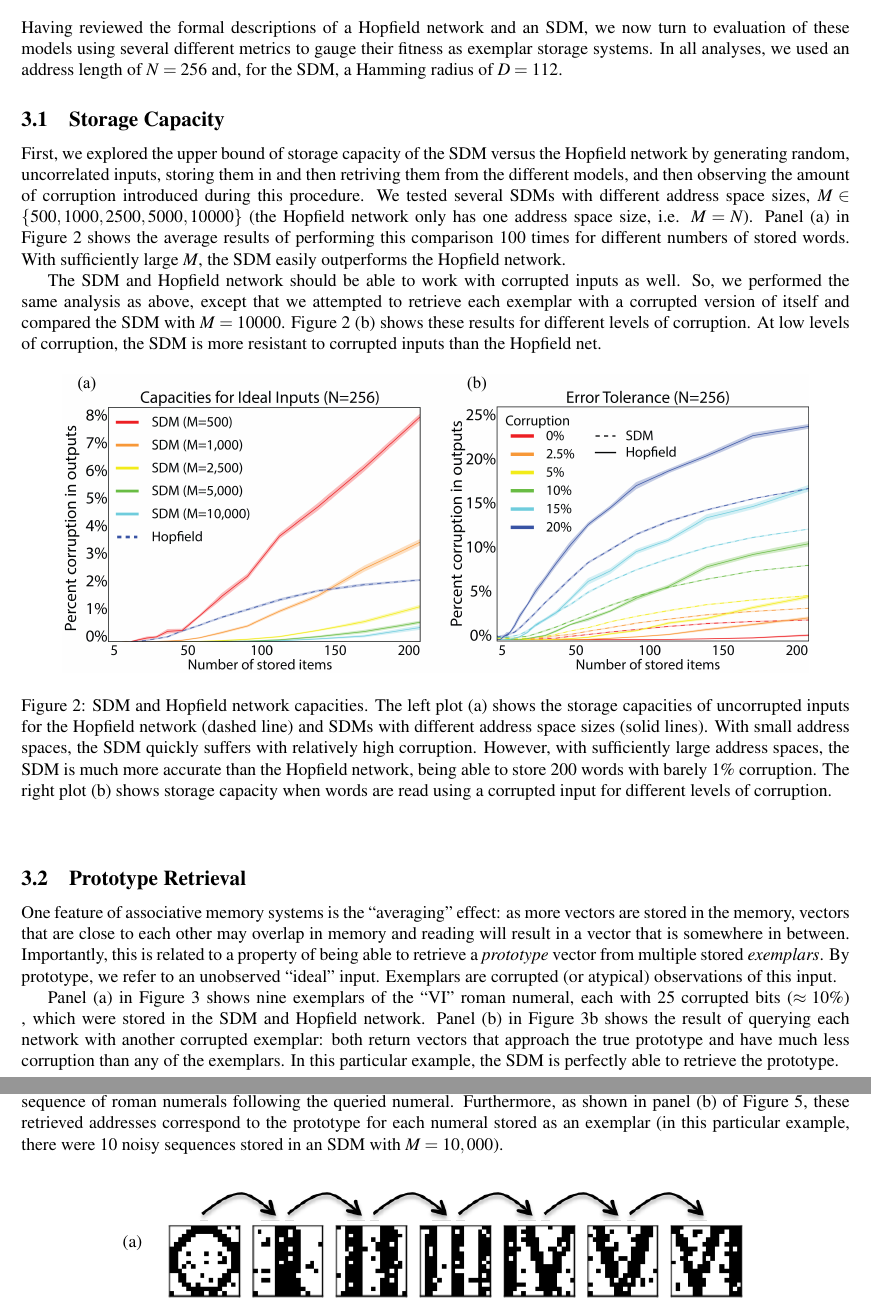
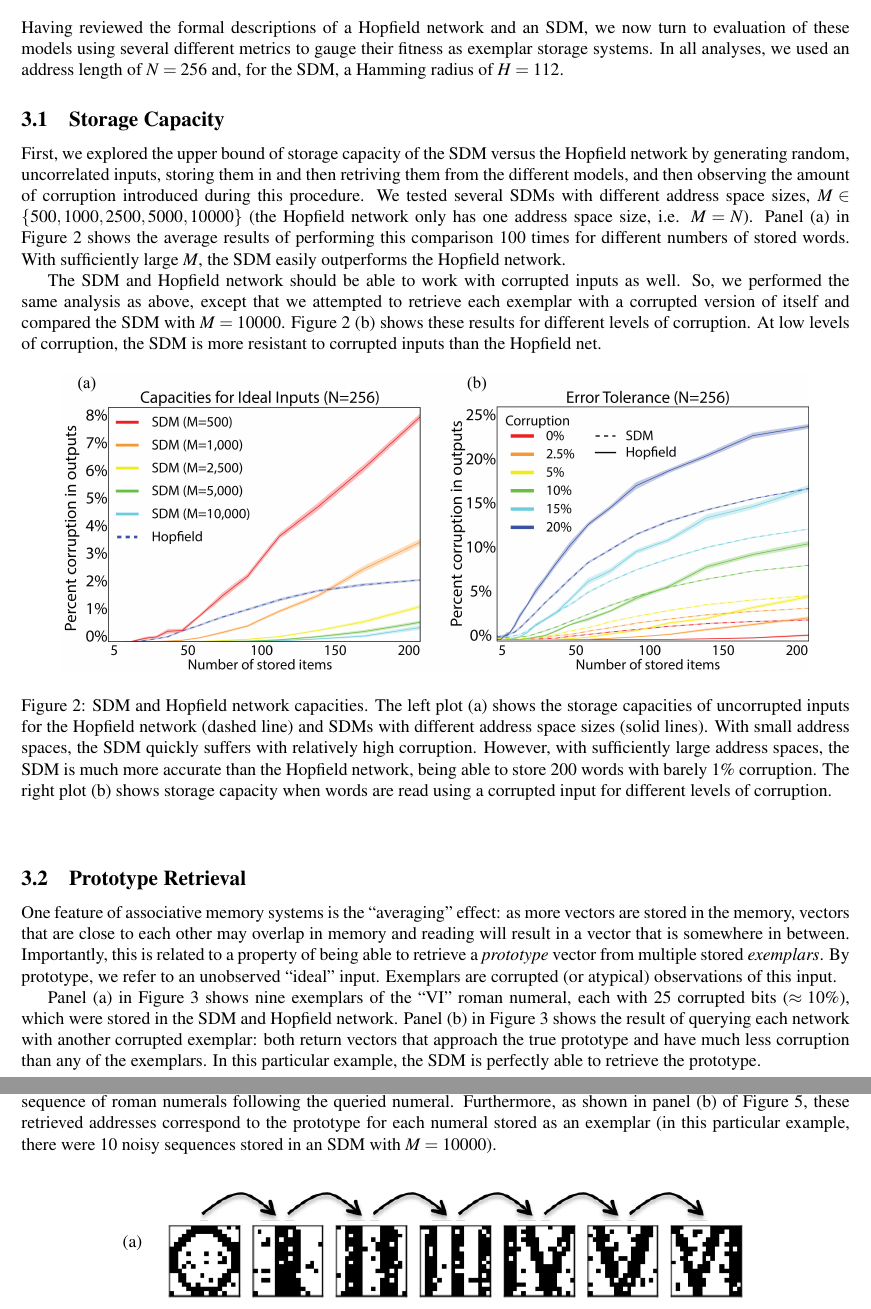
Before and after one commit to berkeley-cocosci/bayes-sdm, a LaTeX paper (classProject.tex): two parts of pages 4 and 6 of 9, joined at a grey line, cut so that both start at the same text. Compiled offline with pdfLaTeX.

Commit message:
submitted versionk

```diff
--- a/classProject.tex
+++ b/classProject.tex
@@ -170,7 +170,7 @@ Having reviewed the formal descriptions of a Hopfield network and an
 SDM, we now turn to evaluation of these models using several different
 metrics to gauge their fitness as exemplar storage systems. In all
 analyses, we used an address length of $N=256$ and, for the SDM, a
-Hamming radius of $D=112$.
+Hamming radius of $H=112$.
 
 %%%%%%%%%%%%%%%%%%%%%%%%%%%%%%%%
 % subsection - capacity
@@ -263,9 +263,9 @@ unobserved ``ideal'' input. Exemplars are corrupted (or atypical)
 observations of this input.
 
 Panel (a) in Figure \ref{fig:prototypes} shows nine exemplars of the
-``VI'' roman numeral, each with 25 corrupted bits ($\approx10\%$) ,
+``VI'' roman numeral, each with 25 corrupted bits ($\approx10\%$),
 which were stored in the SDM and Hopfield network. Panel (b) in Figure
-\ref{fig:prototypes}b shows the result of querying each network with
+\ref{fig:prototypes} shows the result of querying each network with
 another corrupted exemplar: both return vectors that approach the true
 prototype and have much less corruption than any of the exemplars. In
 this particular example, the SDM is perfectly able to retrieve the
@@ -332,7 +332,7 @@ SDM; however, with more exemplars, the SDM quickly recovers.
 
 Hopfield networks typically function only as autoassociative memory systems, whereas SDMs can associate one pattern with another, acting as a heteroassociative memory. We demonstrate this capability in an SDM by storing and retrieving temporal sequences of patterns.
 
-SDM storage consists of writing and reading binary patterns $\bf{w}^{\alpha}$ at addresses given by $\bf{x}^{\alpha}$. When both pattern and address space consist of the same length of bits, $N$, there are no restrictions prohibiting $\bf{w}^{\alpha}$ to be an address pointing elsewhere in memory. Thus, if one sets $\bf{w}^{\alpha} = \bf{x}^{\alpha+1}$, we can store data as a linked list and retrieve it sequentially. Below in panel (a) of Figure \ref{sequences} we display example sequences of noisy stimuli. Here, each image of a roman numeral (well, technically zero is not a roman numeral) corresponds to a binary pattern of length $256$ and corrupted by $25$ bits ($\approx 10\%$ noise). When writing these patterns to memory, the next numeral's address was stored as the content for the current numeral's address. Consequently, when this SDM is queried with a corrupted numeral, it retrieves the stored sequence of roman numerals following the queried numeral. Furthermore, as shown in panel (b) of Figure \ref{sequences}, these retrieved addresses correspond to the prototype for each numeral stored as an exemplar (in this particular example, there were $10$ noisy sequences stored in an SDM with $M=10,000$).
+SDM storage consists of writing and reading binary patterns $\bf{w}^{\alpha}$ at addresses given by $\bf{x}^{\alpha}$. When both pattern and address space consist of the same length of bits, $N$, there are no restrictions prohibiting $\bf{w}^{\alpha}$ to be an address pointing elsewhere in memory. Thus, if one sets $\bf{w}^{\alpha} = \bf{x}^{\alpha+1}$, we can store data as a linked list and retrieve it sequentially. Below in panel (a) of Figure \ref{sequences} we display example sequences of noisy stimuli. Here, each image of a roman numeral (well, technically zero is not a roman numeral) corresponds to a binary pattern of length $256$ and corrupted by $25$ bits ($\approx 10\%$ noise). When writing these patterns to memory, the next numeral's address was stored as the content for the current numeral's address. Consequently, when this SDM is queried with a corrupted numeral, it retrieves the stored sequence of roman numerals following the queried numeral. Furthermore, as shown in panel (b) of Figure \ref{sequences}, these retrieved addresses correspond to the prototype for each numeral stored as an exemplar (in this particular example, there were $10$ noisy sequences stored in an SDM with $M=10000$).
 
 
 
```
